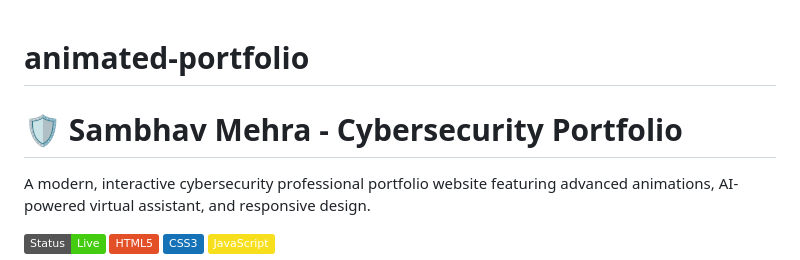
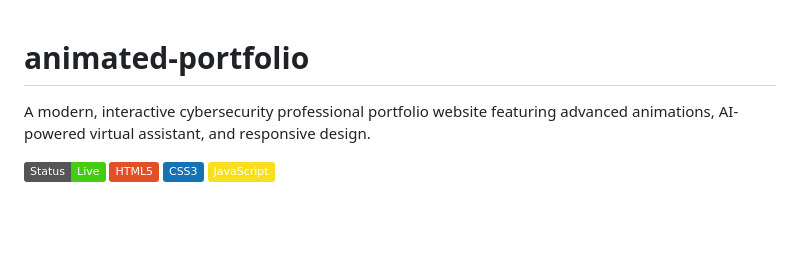
Before and after one commit to sambhavmehra/animated-portfolio, a Markdown page: README.md, the part around the change. Rendered like a GitHub page; badges without logos; blank space fills up the shorter version.

```diff
--- a/README.md
+++ b/README.md
@@ -1,6 +1,5 @@
 # animated-portfolio
 
-# 🛡️ Sambhav Mehra - Cybersecurity Portfolio
 
 A modern, interactive cybersecurity professional portfolio website featuring advanced animations, AI-powered virtual assistant, and responsive design.
 
```
